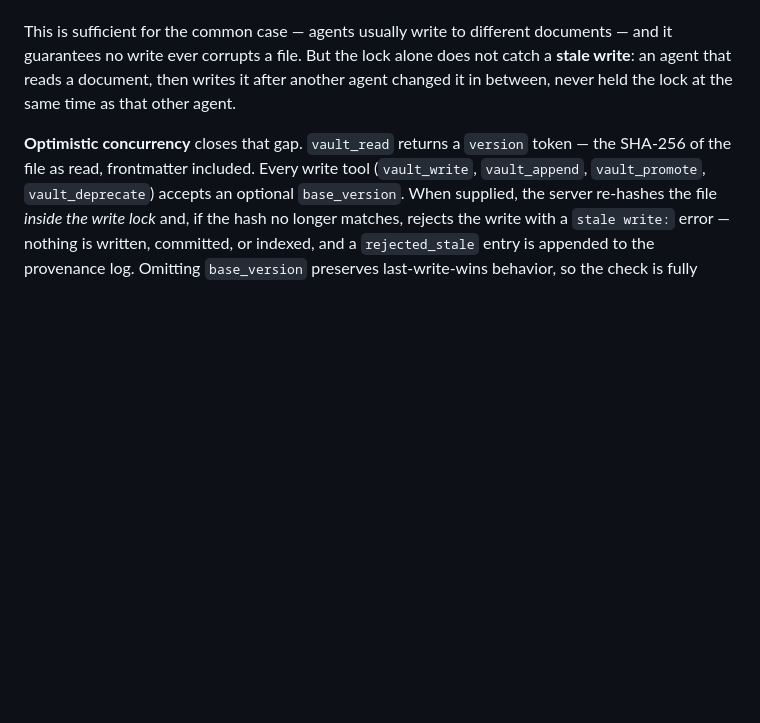
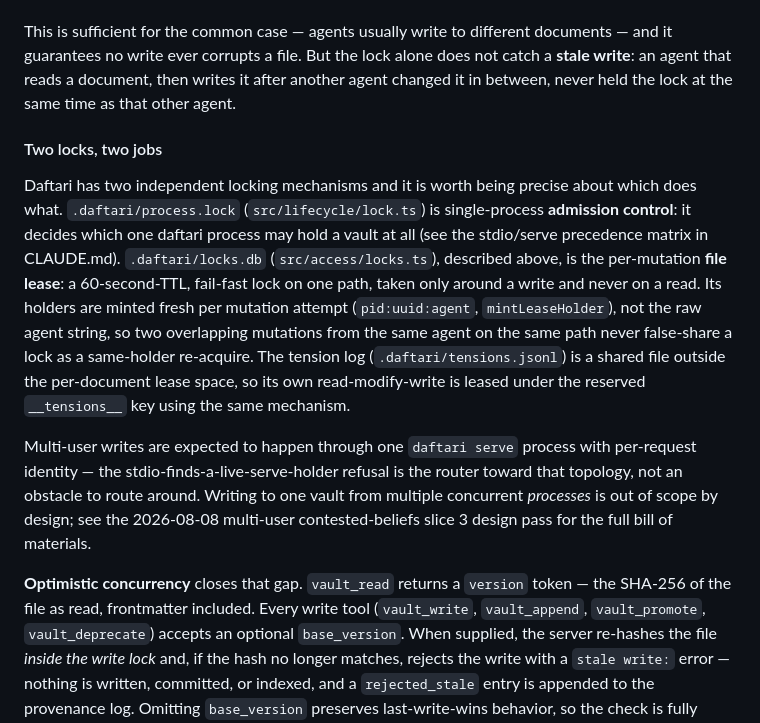
Before and after one commit to mavaali/daftari, a Markdown page: docs/architecture.md, the part around the change. GitHub-like rendering; blank space fills up the shorter version.

Commit message:
docs: document the two-lock concurrency model (S3-c)
Adds a concurrency-model subsection to architecture.md's locking
discussion distinguishing .daftari/process.lock (single-process
admission control) from .daftari/locks.db (per-mutation file lease,
now with unique holders and the __tensions__ reserved key from S3-a/b),
plus a corresponding CLAUDE.md key-decision line pointing at the
2026-08-08 design pass.

```diff
--- a/docs/architecture.md
+++ b/docs/architecture.md
@@ -564,6 +564,29 @@ alone does not catch a **stale write**: an agent that reads a document, then
 writes it after another agent changed it in between, never held the lock at
 the same time as that other agent.
 
+#### Two locks, two jobs
+
+Daftari has two independent locking mechanisms and it is worth being precise
+about which does what. `.daftari/process.lock` (`src/lifecycle/lock.ts`) is
+single-process **admission control**: it decides which one daftari process
+may hold a vault at all (see the stdio/serve precedence matrix in
+CLAUDE.md). `.daftari/locks.db` (`src/access/locks.ts`), described above, is
+the per-mutation **file lease**: a 60-second-TTL, fail-fast lock on one path,
+taken only around a write and never on a read. Its holders are minted fresh
+per mutation attempt (`pid:uuid:agent`, `mintLeaseHolder`), not the raw agent
+string, so two overlapping mutations from the same agent on the same path
+never false-share a lock as a same-holder re-acquire. The tension log
+(`.daftari/tensions.jsonl`) is a shared file outside the per-document lease
+space, so its own read-modify-write is leased under the reserved
+`__tensions__` key using the same mechanism.
+
+Multi-user writes are expected to happen through one `daftari serve` process
+with per-request identity — the stdio-finds-a-live-serve-holder refusal is
+the router toward that topology, not an obstacle to route around. Writing to
+one vault from multiple concurrent *processes* is out of scope by design; see
+the 2026-08-08 multi-user contested-beliefs slice 3 design pass for the full
+bill of materials.
+
 **Optimistic concurrency** closes that gap. `vault_read` returns a `version`
 token — the SHA-256 of the file as read, frontmatter included. Every write
 tool (`vault_write`, `vault_append`, `vault_promote`, `vault_deprecate`)
```
Also changed, not shown: CLAUDE.md (+1 -0 lines).
